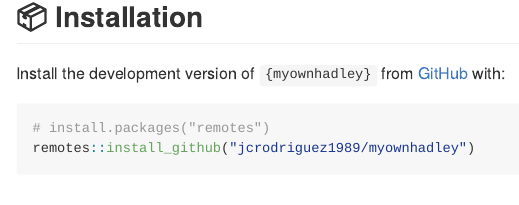
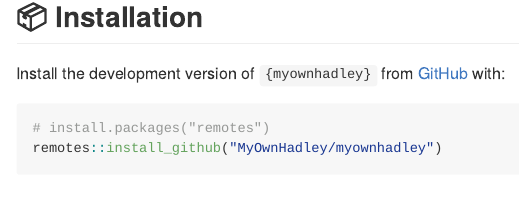
Before and after one commit to MyOwnRobs/myownrobs, an R Markdown document (README.Rmd): the page in a window 1100 px wide, from 570 px down. Rendered offline with R 4.5, knitr and Pandoc, with nearby package versions.

Commit message:
Updating repo location

````diff
--- a/README.Rmd
+++ b/README.Rmd
@@ -23,11 +23,11 @@ MyOwnHadley is a comprehensive AI-powered coding agent that seamlessly integrate
 ## 📦 Installation
 
 Install the development version of `{myownhadley}` from
-[GitHub](https://github.com/jcrodriguez1989/myownhadley) with:
+[GitHub](https://github.com/MyOwnHadley/myownhadley) with:
 
 ```{r eval = FALSE}
 # install.packages("remotes")
-remotes::install_github("jcrodriguez1989/myownhadley")
+remotes::install_github("MyOwnHadley/myownhadley")
 ```
 
 ## 🎯 Getting Started
````
Also changed, not shown: publications/latinr2025/abstract/RodriguezJC.Rmd (+1 -1 lines), README.md, README.Rmd (2 more changed lines), 1 other file.
